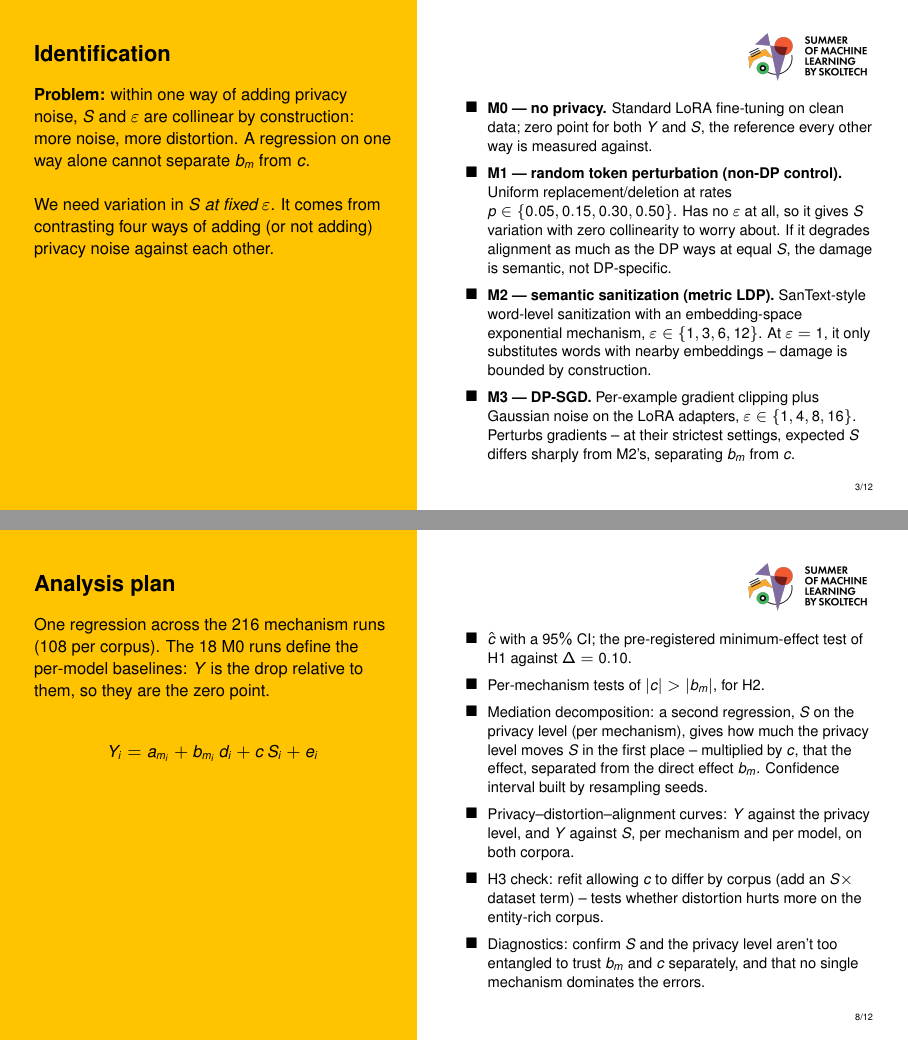
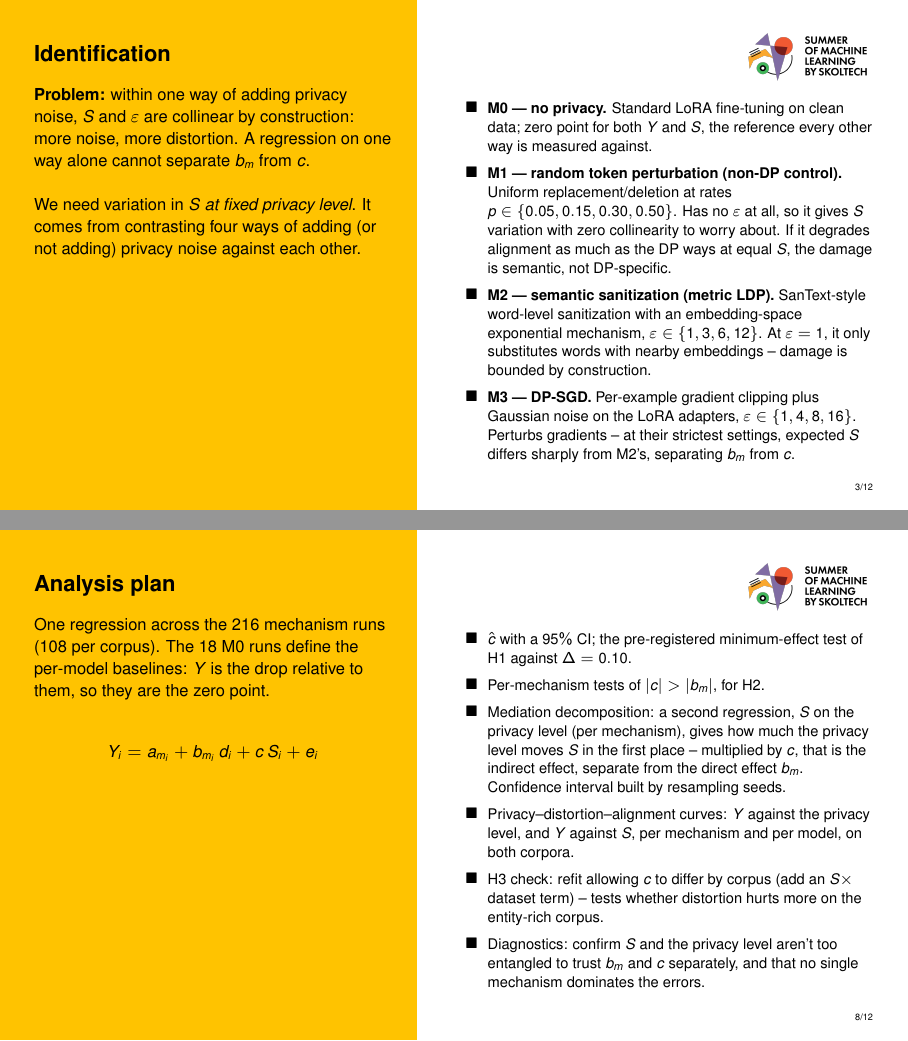
Before and after one commit to josephofthebread/SemanticDP, LaTeX slides (pres/main.tex): pages 8 and 13 of 17, joined at a grey line. Compiled offline with pdfLaTeX.

Commit message:
proposal: reformulate the core hypothesis (eliminate vague terms)

```diff
--- a/pres/main.tex
+++ b/pres/main.tex
@@ -237,7 +238,7 @@
   A regression on one way alone cannot separate $b_m$ from $c$.
   \vspace{0.4cm}
 
-  We need variation in $\Sdist$ \emph{at fixed} $\eps$.
+  We need variation in $\Sdist$ \emph{at fixed privacy level}.
   It comes from contrasting four ways of adding (or not adding) privacy noise against each other.
 }{%
   \begin{itemize}
@@ -411,8 +412,8 @@
       a second regression,
       $\Sdist$ on the privacy level (per mechanism),
       gives how much the privacy level moves $\Sdist$ in the first place -- multiplied by $c$,
-      that the effect,
-      separated from the direct effect $b_m$.
+      that is the indirect effect,
+      separate from the direct effect $b_m$.
       Confidence interval built by resampling seeds.
     \item Privacy--distortion--alignment curves:
       $Y$ against the privacy level,
```
Also changed, not shown: pres/main.tex (11 more changed lines).
